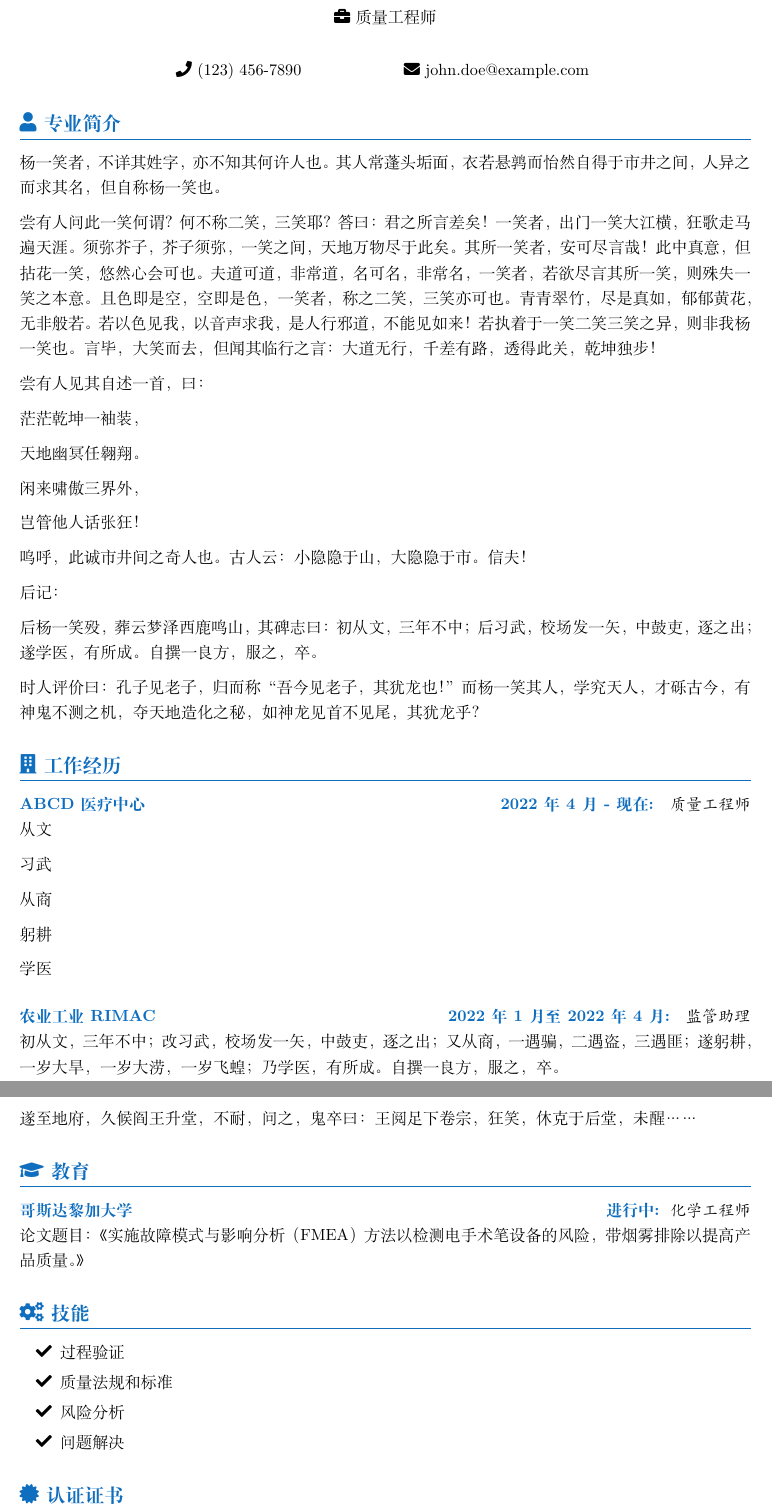
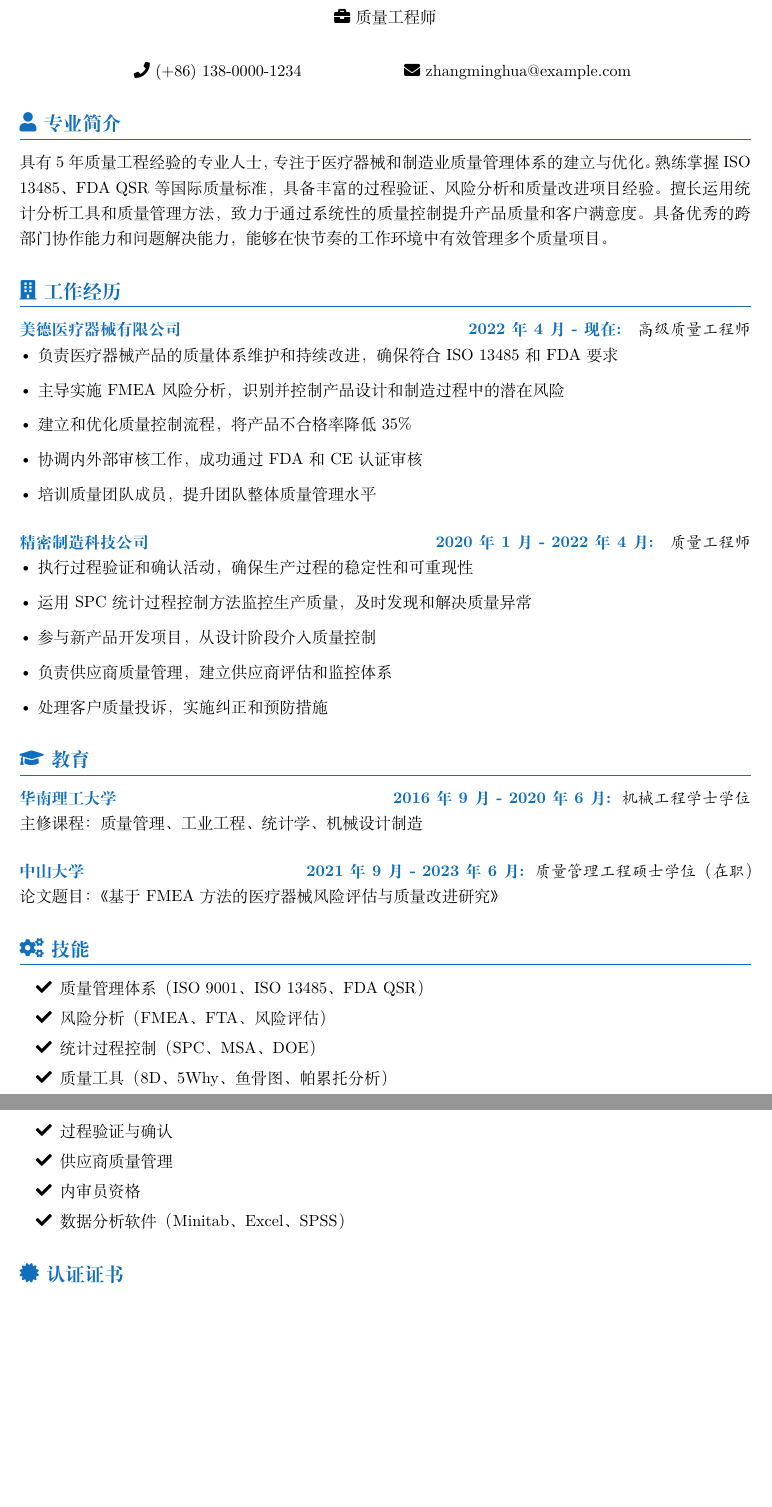
Before and after one commit to kenyon-wong/latex-resume-boilerplate, a LaTeX document (templates.tex): two parts of pages 1 and 2 of 2, joined at a grey line, cut so that both start at the same text, the shorter picture padded with empty space. Compiled offline with XeLaTeX.

Commit message:
Update templates.tex

```diff
--- a/templates.tex
+++ b/templates.tex
@@ -27,77 +27,67 @@
 
 \vspace{4mm}
 \begin{center}
-    \faIcon{phone} \href{https://wa.me/1234567890}{(123) 456-7890} \hspace{2cm}
-    \faIcon{envelope} \href{mailto:john.doe@example.com}{john.doe@example.com} \hspace{2cm}
+    \faIcon{phone} \href{https://wa.me/1234567890}{(+86) 138-0000-1234} \hspace{2cm}
+    \faIcon{envelope} \href{mailto:zhangminghua@example.com}{zhangminghua@example.com} \hspace{2cm}
     % \faIcon{linkedin} \href{https://www.linkedin.com/in/johndoe/}{johndoe}
 \end{center}
-
 
 \space
 % 专业简介
 \section*{\faIcon{user} 专业简介}
 
-杨一笑者，不详其姓字，亦不知其何许人也。其人常蓬头垢面，衣若悬鹑而怡然自得于市井之间，人异之而求其名，但自称杨一笑也。
-
-尝有人问此一笑何谓？何不称二笑，三笑耶？答曰：君之所言差矣！一笑者，出门一笑大江横，狂歌走马遍天涯。须弥芥子，芥子须弥，一笑之间，天地万物尽于此矣。其所一笑者，安可尽言哉！此中真意，但拈花一笑，悠然心会可也。夫道可道，非常道，名可名，非常名，一笑者，若欲尽言其所一笑，则 殊失一笑之本意。且色即是空，空即是色，一笑者，称之二笑，三笑亦可也。青青翠竹，尽是真如，郁郁黄花，无非般若。若以色见我，以音声求我，是人行邪道， 不能见如来！若执着于一笑二笑三笑之异，则非我杨一笑也。言毕，大笑而去，但闻其临行之言：大道无行，千差有路，透得此关，乾坤独步！
-
-尝有人见其自述一首，曰：
-
-    茫茫乾坤一袖装，
-
-    天地幽冥任翱翔。
-
-    闲来啸傲三界外，
-
-    岂管他人话张狂！
-
-呜呼，此诚市井间之奇人也。古人云：小隐隐于山，大隐隐于市。信夫！
-
-后记：
-
-后杨一笑殁，葬云梦泽西鹿鸣山，其碑志曰：初从文，三年不中；后习武，校场发一矢，中鼓吏，逐之出；遂学医，有所成。自撰一良方，服之，卒。
-
-时人评价曰：孔子见老子，归而称 “吾今见老子，其犹龙也！” 而杨一笑其人，学究天人，才砾古今，有神鬼不测之机，夺天地造化之秘，如神龙见首不见尾，其犹龙乎？
-
-
+具有5年质量工程经验的专业人士，专注于医疗器械和制造业质量管理体系的建立与优化。熟练掌握ISO 13485、FDA QSR等国际质量标准，具备丰富的过程验证、风险分析和质量改进项目经验。擅长运用统计分析工具和质量管理方法，致力于通过系统性的质量控制提升产品质量和客户满意度。具备优秀的跨部门协作能力和问题解决能力，能够在快节奏的工作环境中有效管理多个质量项目。
 
 % 工作经历
 \section*{\faIcon{building} 工作经历}
 
-\subsection*{ABCD 医疗中心 \hfill 2022年4月 - 现在}
+\subsection*{美德医疗器械有限公司 \hfill 2022年4月 - 现在}
+\textit{ 高级质量工程师} \\
+• 负责医疗器械产品的质量体系维护和持续改进，确保符合ISO 13485和FDA要求
+
+• 主导实施FMEA风险分析，识别并控制产品设计和制造过程中的潜在风险
+
+• 建立和优化质量控制流程，将产品不合格率降低35\%
+
+• 协调内外部审核工作，成功通过FDA和CE认证审核
+
+• 培训质量团队成员，提升团队整体质量管理水平
+
+\subsection*{精密制造科技公司 \hfill 2020年1月 - 2022年4月}
 \textit{ 质量工程师} \\
-从文
+• 执行过程验证和确认活动，确保生产过程的稳定性和可重现性
 
-习武
+• 运用SPC统计过程控制方法监控生产质量，及时发现和解决质量异常
 
-从商
+• 参与新产品开发项目，从设计阶段介入质量控制
 
-躬耕
+• 负责供应商质量管理，建立供应商评估和监控体系
 
-学医
-
-\subsection*{农业工业RIMAC \hfill 2022年1月至2022年4月}
-\textit{ 监管助理} \\
-初从文，三年不中；改习武，校场发一矢，中鼓吏，逐之出；又从商，一遇骗，二遇盗，三遇匪；遂躬耕，一岁大旱，一岁大涝，一岁飞蝗；乃学医，有所成。自撰一良方，服之，卒。
-
-遂至地府，久候阎王升堂，不耐，问之，鬼卒曰：王阅足下卷宗，狂笑，休克于后堂，未醒……
+• 处理客户质量投诉，实施纠正和预防措施
 
 % 教育情况
 \section*{\faIcon{graduation-cap} 教育}
 
-\subsection*{哥斯达黎加大学 \hfill 进行中}
-\textit{化学工程师}\\
-论文题目：《实施故障模式与影响分析（FMEA）方法以检测电手术笔设备的风险，带烟雾排除以提高产品质量。》
+\subsection*{华南理工大学 \hfill 2016年9月 - 2020年6月}
+\textit{机械工程学士学位}\\
+主修课程：质量管理、工业工程、统计学、机械设计制造
 
+\subsection*{中山大学 \hfill 2021年9月 - 2023年6月}
+\textit{质量管理工程硕士学位（在职）}\\
+论文题目：《基于FMEA方法的医疗器械风险评估与质量改进研究》
 
 % 技能情况
 \section*{\faIcon{cogs} 技能}
 \begin{center}
     \begin{itemize}[label=\faIcon{check}, itemsep=-3pt]
-        \item 过程验证
-        \item 质量法规和标准
-        \item 风险分析
-        \item 问题解决
+        \item 质量管理体系（ISO 9001、ISO 13485、FDA QSR）
+        \item 风险分析（FMEA、FTA、风险评估）
+        \item 统计过程控制（SPC、MSA、DOE）
+        \item 质量工具（8D、5Why、鱼骨图、帕累托分析）
+        \item 过程验证与确认
+        \item 供应商质量管理
+        \item 内审员资格
+        \item 数据分析软件（Minitab、Excel、SPSS）
     \end{itemize}
 \end{center}
 
```
Also changed, not shown: templates.tex (15 more changed lines).
